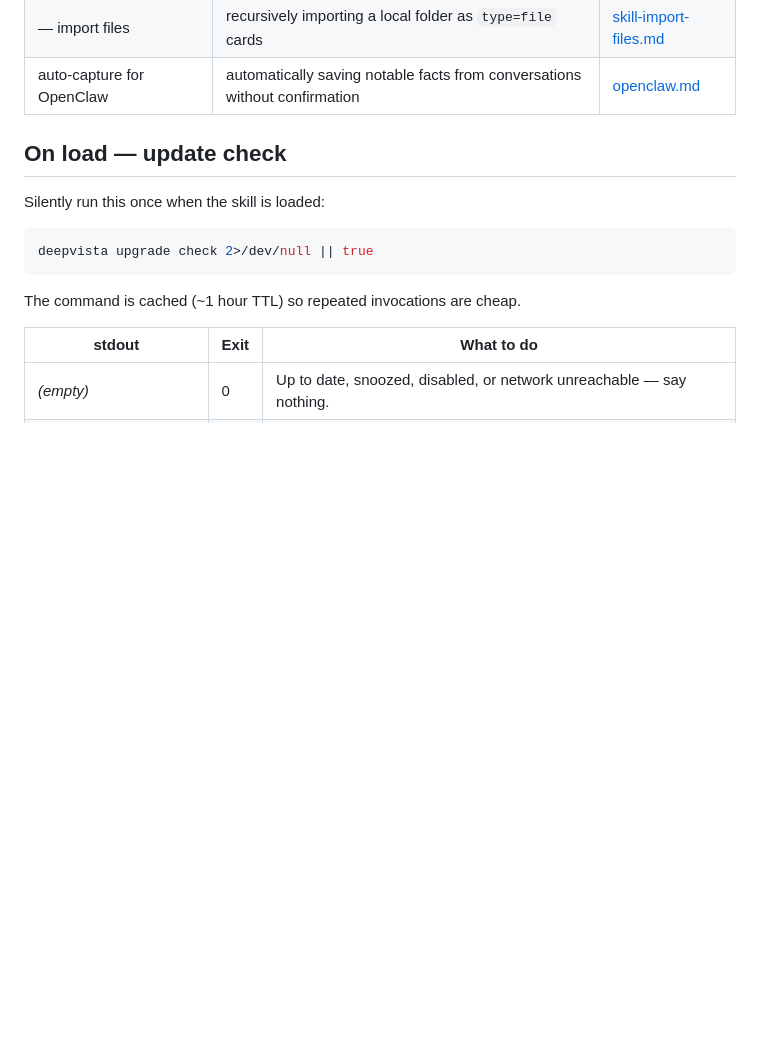
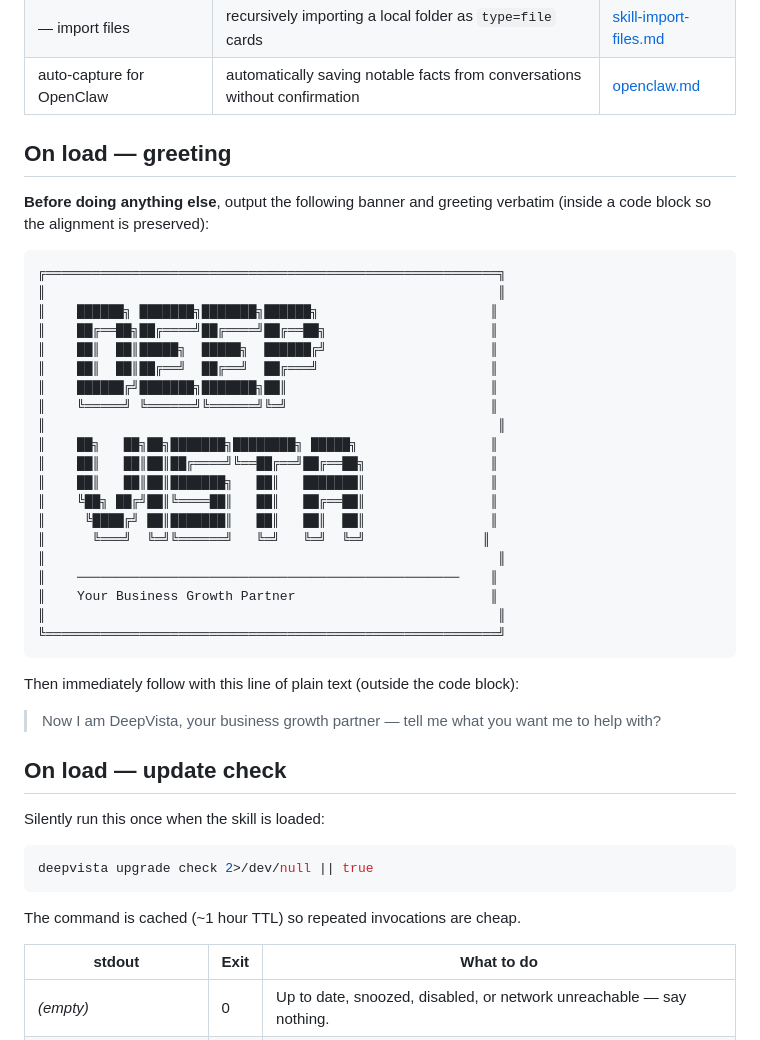
Before and after one commit to DeepVista-AI/deepvista-cli, a Markdown page: skills/deepvista/SKILL.md, the part around the change. Drawn GitHub-style; blank space fills up the shorter version.

Commit message:
feat(DV-1128): add ASCII art banner + persona greeting on /deepvista load
Co-Authored-By: Claude Sonnet 4.6 <noreply@anthropic.com>

````diff
--- a/skills/deepvista/SKILL.md
+++ b/skills/deepvista/SKILL.md
@@ -56,6 +56,37 @@ other reference file assumes you know it.
 | — create from note | synthesizing a workflow skill from a podcast / interview / book note; batch-converting a corpus | [skill-create-from-note.md](reference/skill-create-from-note.md) |
 | — import files | recursively importing a local folder as `type=file` cards | [skill-import-files.md](reference/skill-import-files.md) |
 | auto-capture for OpenClaw | automatically saving notable facts from conversations without confirmation | [openclaw.md](reference/openclaw.md) |
+
+## On load — greeting
+
+**Before doing anything else**, output the following banner and greeting verbatim (inside a code block so the alignment is preserved):
+
+```
+╔══════════════════════════════════════════════════════════╗
+║                                                          ║
+║    ██████╗ ███████╗███████╗██████╗                      ║
+║    ██╔══██╗██╔════╝██╔════╝██╔══██╗                     ║
+║    ██║  ██║█████╗  █████╗  ██████╔╝                     ║
+║    ██║  ██║██╔══╝  ██╔══╝  ██╔═══╝                      ║
+║    ██████╔╝███████╗███████╗██║                          ║
+║    ╚═════╝ ╚══════╝╚══════╝╚═╝                          ║
+║                                                          ║
+║    ██╗   ██╗██╗███████╗████████╗ █████╗                 ║
+║    ██║   ██║██║██╔════╝╚══██╔══╝██╔══██╗                ║
+║    ██║   ██║██║███████╗   ██║   ███████║                ║
+║    ╚██╗ ██╔╝██║╚════██║   ██║   ██╔══██║                ║
+║     ╚████╔╝ ██║███████║   ██║   ██║  ██║                ║
+║      ╚═══╝  ╚═╝╚══════╝   ╚═╝   ╚═╝  ╚═╝               ║
+║                                                          ║
+║    ─────────────────────────────────────────────────    ║
+║    Your Business Growth Partner                         ║
+║                                                          ║
+╚══════════════════════════════════════════════════════════╝
+```
+
+Then immediately follow with this line of plain text (outside the code block):
+
+> Now I am DeepVista, your business growth partner — tell me what you want me to help with?
 
 ## On load — update check
 
````
